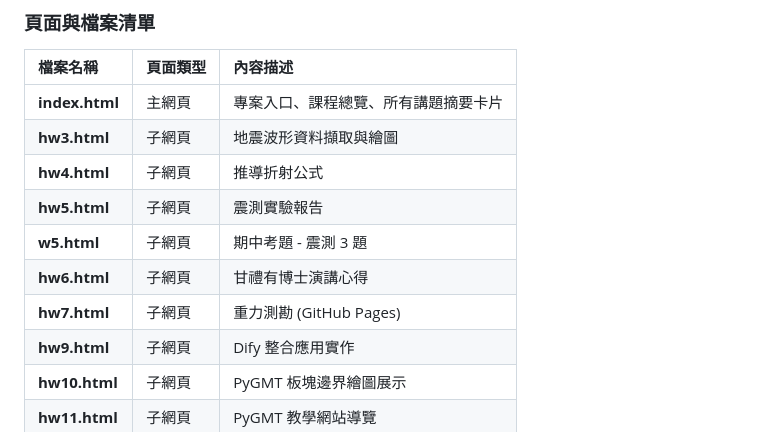
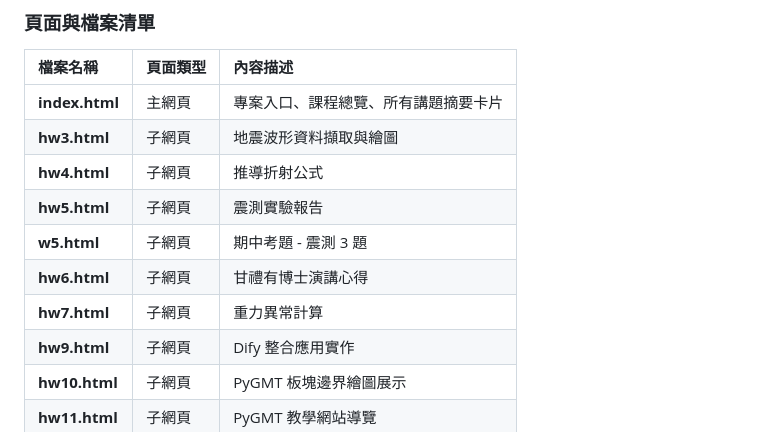
Before and after one commit to minh891711/2025_finalterm_report_geophysics, a Markdown page: README.md, the part around the change. Rendered like a GitHub page.

```diff
--- a/README.md
+++ b/README.md
@@ -15,12 +15,12 @@
 | 檔案名稱 | 頁面類型 | 內容描述 |
 | :--- | :--- | :--- |
 | **index.html** | 主網頁 | 專案入口、課程總覽、所有講題摘要卡片 |
-| **hw3.html** | 子網頁 | 地震波形資料擷取與繪圖  |
+| **hw3.html** | 子網頁 | 地震波形資料擷取與繪圖 |
 | **hw4.html** | 子網頁 | 推導折射公式 |
 | **hw5.html** | 子網頁 | 震測實驗報告 |
 | **w5.html** | 子網頁 | 期中考題 - 震測 3 題 |
 | **hw6.html** | 子網頁 | 甘禮有博士演講心得 |
-| **hw7.html** | 子網頁 | 重力測勘 (GitHub Pages) |
+| **hw7.html** | 子網頁 | 重力異常計算 |
 | **hw9.html** | 子網頁 | Dify 整合應用實作 |
 | **hw10.html** | 子網頁 | PyGMT 板塊邊界繪圖展示 |
 | **hw11.html** | 子網頁 | PyGMT 教學網站導覽 |
```
